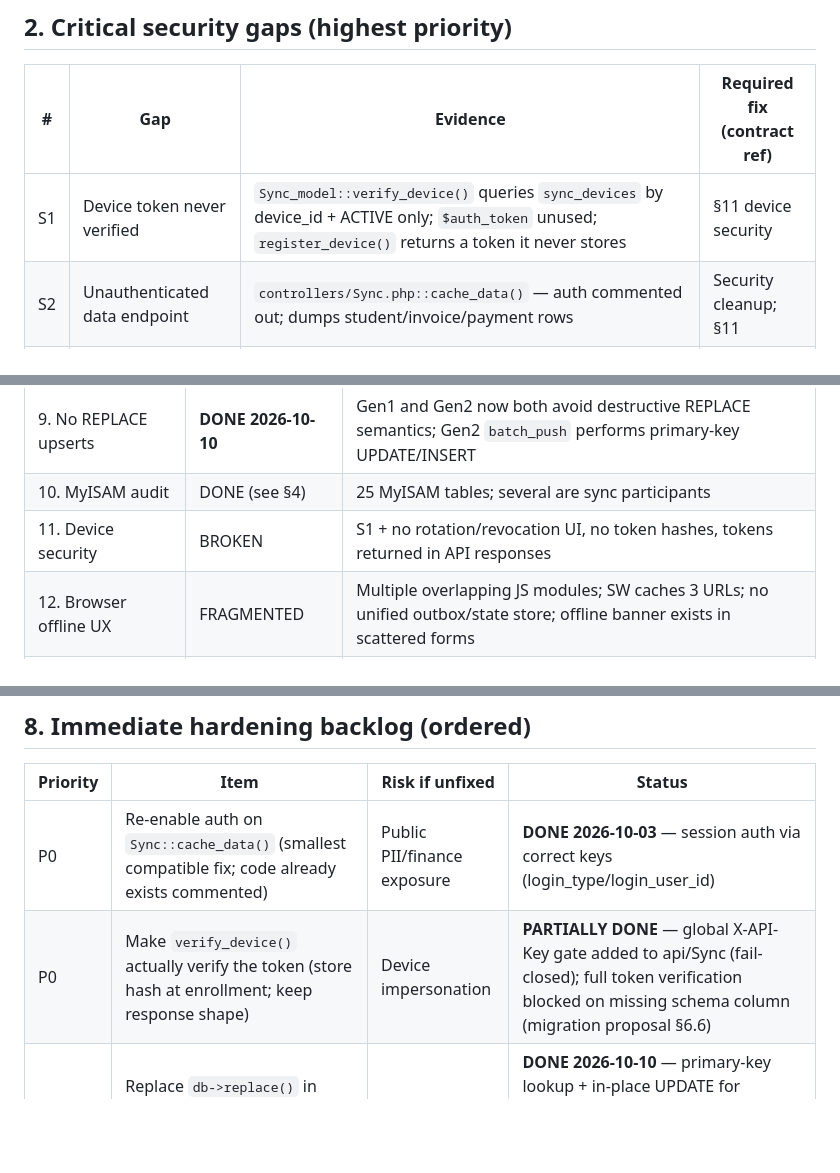
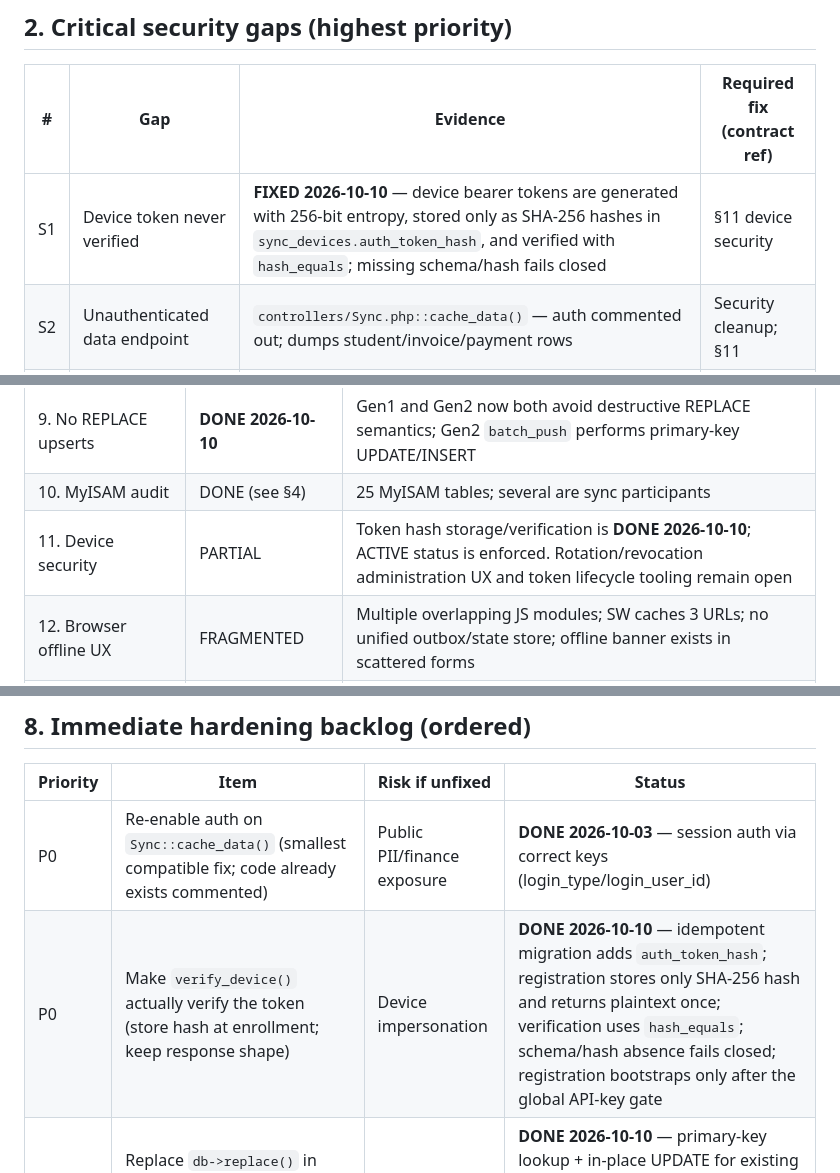
Before and after one commit to christianagbotah/schoolmanager, a Markdown page: docs/sync-gap-analysis.md, 3 parts joined by grey strips. Rendered like a GitHub page; blank space fills up the shorter version.

Commit message:
docs(sync): record device token hardening

```diff
--- a/docs/sync-gap-analysis.md
+++ b/docs/sync-gap-analysis.md
@@ -60,7 +60,7 @@ students/teachers/classes/invoices/payments/sync_queue), `offline-sync.js`, `off
 
 | # | Gap | Evidence | Required fix (contract ref) |
 |---|-----|----------|------------------------------|
-| S1 | Device token never verified | `Sync_model::verify_device()` queries `sync_devices` by device_id + ACTIVE only; `$auth_token` unused; `register_device()` returns a token it never stores | §11 device security |
+| S1 | Device token never verified | **FIXED 2026-10-10** — device bearer tokens are generated with 256-bit entropy, stored only as SHA-256 hashes in `sync_devices.auth_token_hash`, and verified with `hash_equals`; missing schema/hash fails closed | §11 device security |
 | S2 | Unauthenticated data endpoint | `controllers/Sync.php::cache_data()` — auth commented out; dumps student/invoice/payment rows | Security cleanup; §11 |
 | S3 | No table allowlist in Gen2 paths | `Sync_model::process_push_item()`, `Sync_manager::process_sync_data()` insert/update/delete arbitrary client-named tables; Gen1 `validate_table_name()` only checks existence, not sync-enabled status | Dynamic table safety; §3 |
 | S4 | REPLACE semantics | **FIXED 2026-10-10** — `api/Sync.php::process_batch_record()` updates existing rows in place and inserts new rows; no sync-surface `$this->db->replace()` calls remain | §9 |
@@ -81,7 +81,7 @@ students/teachers/classes/invoices/payments/sync_queue), `offline-sync.js`, `off
 | 8. Domain conflict policies | WEAK | Single `conflict_resolution` strategy from `sync_config` (timestamp/server_wins/client_wins); no per-domain policy; financial append-only not enforced |
 | 9. No REPLACE upserts | **DONE 2026-10-10** | Gen1 and Gen2 now both avoid destructive REPLACE semantics; Gen2 `batch_push` performs primary-key UPDATE/INSERT |
 | 10. MyISAM audit | DONE (see §4) | 25 MyISAM tables; several are sync participants |
-| 11. Device security | BROKEN | S1 + no rotation/revocation UI, no token hashes, tokens returned in API responses |
+| 11. Device security | PARTIAL | Token hash storage/verification is **DONE 2026-10-10**; ACTIVE status is enforced. Rotation/revocation administration UX and token lifecycle tooling remain open |
 | 12. Browser offline UX | FRAGMENTED | Multiple overlapping JS modules; SW caches 3 URLs; no unified outbox/state store; offline banner exists in scattered forms |
 | 13. Attachment sync | MISSING | No content-hash/upload-token protocol |
 | 14. Referential ordering | PARTIAL | Gen1 `get_sync_order()` (priority-based, correct core ordering); pull batching not dependency-grouped |
@@ -162,7 +162,7 @@ No index will be added without an EXPLAIN proof per the query-optimization rules
 | Priority | Item | Risk if unfixed | Status |
 |---|---|---|---|
 | P0 | Re-enable auth on `Sync::cache_data()` (smallest compatible fix; code already exists commented) | Public PII/finance exposure | **DONE 2026-10-03** — session auth via correct keys (login_type/login_user_id) |
-| P0 | Make `verify_device()` actually verify the token (store hash at enrollment; keep response shape) | Device impersonation | **PARTIALLY DONE** — global X-API-Key gate added to api/Sync (fail-closed); full token verification blocked on missing schema column (migration proposal §6.6) |
+| P0 | Make `verify_device()` actually verify the token (store hash at enrollment; keep response shape) | Device impersonation | **DONE 2026-10-10** — idempotent migration adds `auth_token_hash`; registration stores only SHA-256 hash and returns plaintext once; verification uses `hash_equals`; schema/hash absence fails closed; registration bootstraps only after the global API-key gate |
 | P1 | Replace `db->replace()` in `api/Sync.php::batch_push()` with Gen1-style insert-or-update | Silent FK/audit damage | **DONE 2026-10-10** — primary-key lookup + in-place UPDATE for existing rows; INSERT for new rows; offline `record_id` preserved on first insert; structural + behavioral regression coverage added |
 | P1 | Enforce server-side allowlist (sync_metadata sync_enabled=1) in all client-driven write paths | Arbitrary table writes | **DONE 2026-10-03** — static allowlist (5 offline tables + plural aliases) on Sync::push, api/Sync::push/batch_push/pull; metadata-driven allowlist deferred to sync-contract PR |
 | P2 | Kill or feature-flag Gen2 hard-delete path in favor of tombstones | Data loss across devices | **DONE 2026-10-10** — Gen2 client `DELETE` requests now fail closed with a tombstone-propagation safety error; full Gen2 tombstone consumption remains a separate open contract |
```
